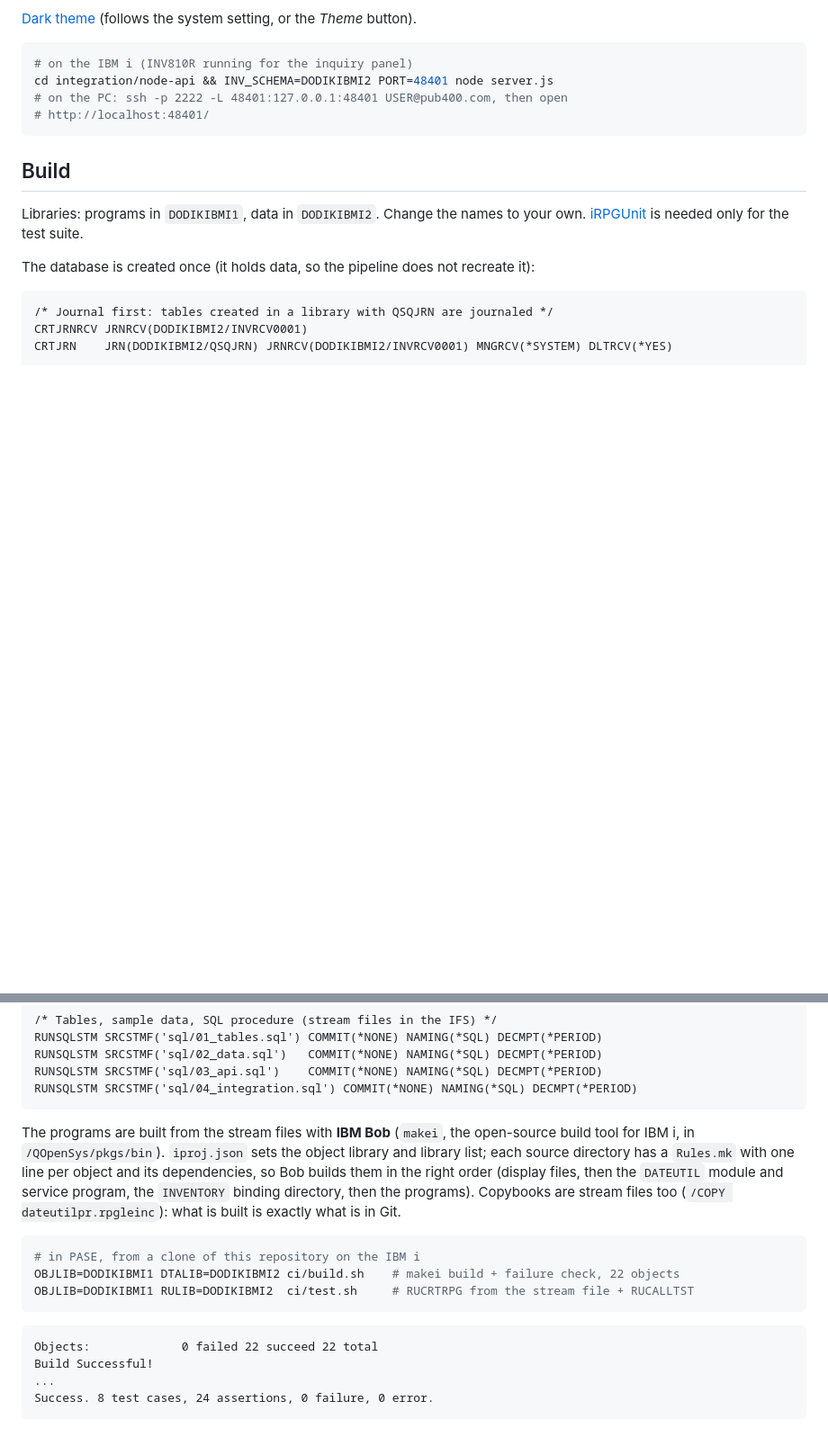
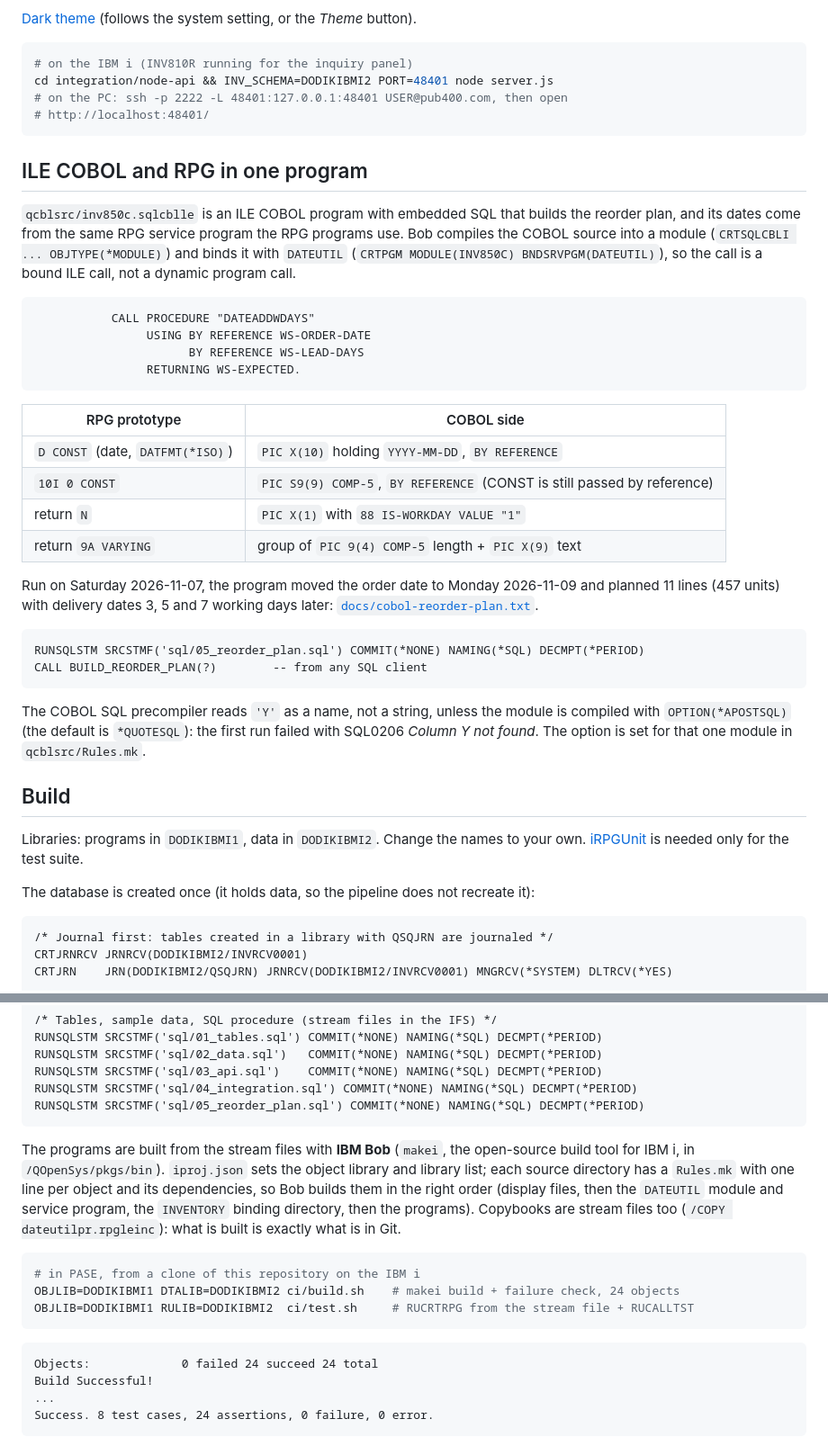
Before and after one commit to dodikibmi/ibmi-inventory, a Markdown page: README.md, 2 parts joined by grey strips. Shown at 90% size. GitHub-like rendering; blank space fills up the shorter version.

Commit message:
ILE COBOL reorder plan: embedded SQL and bound calls to the RPG service program DATEUTIL; COBOL in the lint and build rules; project thumbnail

````diff
--- a/README.md
+++ b/README.md
@@ -257,6 +258,41 @@ cd integration/node-api && INV_SCHEMA=DODIKIBMI2 PORT=48401 node server.js
 # http://localhost:48401/
 ```
 
+## ILE COBOL and RPG in one program
+
+`qcblsrc/inv850c.sqlcblle` is an ILE COBOL program with embedded SQL that builds the
+reorder plan, and its dates come from the same RPG service program the RPG programs use.
+Bob compiles the COBOL source into a module (`CRTSQLCBLI ... OBJTYPE(*MODULE)`) and binds it
+with `DATEUTIL` (`CRTPGM MODULE(INV850C) BNDSRVPGM(DATEUTIL)`), so the call is a bound ILE
+call, not a dynamic program call.
+
+```cobol
+           CALL PROCEDURE "DATEADDWDAYS"
+                USING BY REFERENCE WS-ORDER-DATE
+                      BY REFERENCE WS-LEAD-DAYS
+                RETURNING WS-EXPECTED.
+```
+
+| RPG prototype | COBOL side |
+|---|---|
+| `D CONST` (date, `DATFMT(*ISO)`) | `PIC X(10)` holding `YYYY-MM-DD`, `BY REFERENCE` |
+| `10I 0 CONST` | `PIC S9(9) COMP-5`, `BY REFERENCE` (CONST is still passed by reference) |
+| return `N` | `PIC X(1)` with `88 IS-WORKDAY VALUE "1"` |
+| return `9A VARYING` | group of `PIC 9(4) COMP-5` length + `PIC X(9)` text |
+
+Run on Saturday 2026-11-07, the program moved the order date to Monday 2026-11-09 and
+planned 11 lines (457 units) with delivery dates 3, 5 and 7 working days later:
+[`docs/cobol-reorder-plan.txt`](docs/cobol-reorder-plan.txt).
+
+```text
+RUNSQLSTM SRCSTMF('sql/05_reorder_plan.sql') COMMIT(*NONE) NAMING(*SQL) DECMPT(*PERIOD)
+CALL BUILD_REORDER_PLAN(?)        -- from any SQL client
+```
+
+The COBOL SQL precompiler reads `'Y'` as a name, not a string, unless the module is
+compiled with `OPTION(*APOSTSQL)` (the default is `*QUOTESQL`): the first run failed with
+SQL0206 *Column Y not found*. The option is set for that one module in `qcblsrc/Rules.mk`.
+
 ## Build
 
 Libraries: programs in `DODIKIBMI1`, data in `DODIKIBMI2`. Change the names to your own.
@@ -274,6 +310,7 @@ RUNSQLSTM SRCSTMF('sql/01_tables.sql') COMMIT(*NONE) NAMING(*SQL) DECMPT(*PERIOD
 RUNSQLSTM SRCSTMF('sql/02_data.sql')   COMMIT(*NONE) NAMING(*SQL) DECMPT(*PERIOD)
 RUNSQLSTM SRCSTMF('sql/03_api.sql')    COMMIT(*NONE) NAMING(*SQL) DECMPT(*PERIOD)
 RUNSQLSTM SRCSTMF('sql/04_integration.sql') COMMIT(*NONE) NAMING(*SQL) DECMPT(*PERIOD)
+RUNSQLSTM SRCSTMF('sql/05_reorder_plan.sql') COMMIT(*NONE) NAMING(*SQL) DECMPT(*PERIOD)
 ```
 
 The programs are built from the stream files with **IBM Bob** (`makei`, the open-source
@@ -286,12 +323,12 @@ is exactly what is in Git.
 
 ```sh
 # in PASE, from a clone of this repository on the IBM i
-OBJLIB=DODIKIBMI1 DTALIB=DODIKIBMI2 ci/build.sh    # makei build + failure check, 22 objects
+OBJLIB=DODIKIBMI1 DTALIB=DODIKIBMI2 ci/build.sh    # makei build + failure check, 24 objects
 OBJLIB=DODIKIBMI1 RULIB=DODIKIBMI2  ci/test.sh     # RUCRTRPG from the stream file + RUCALLTST
 ```
 
 ```text
-Objects:             0 failed 22 succeed 22 total
+Objects:             0 failed 24 succeed 24 total
 Build Successful!
 ...
 Success. 8 test cases, 24 assertions, 0 failure, 0 error.
````
Also changed, not shown: other parts of README.md (+4 -1 lines), docs/thumbnail.png (added), 6 other files.
